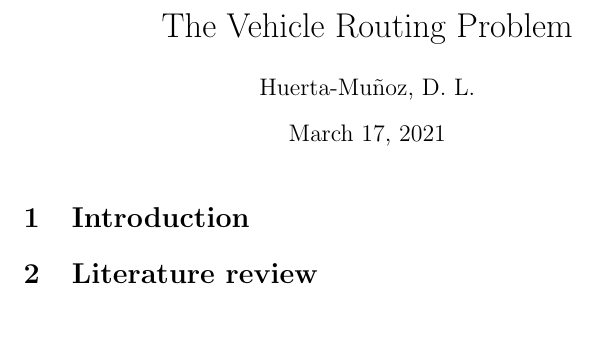
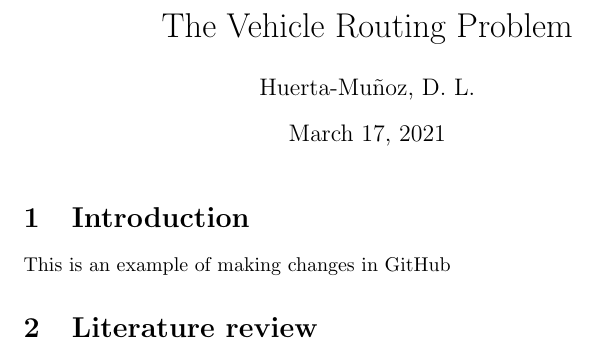
Before and after one commit to DianaHuertaM/OverleafProyects, a LaTeX document (main.tex): part of the page, cut so that both start at the same text, the shorter picture padded with empty space. Compiled offline with pdfLaTeX.

Commit message:
Update main.tex
First change in GitHub

```diff
--- a/main.tex
+++ b/main.tex
@@ -14,6 +14,8 @@
 %%%%%%%%% INTRO %%%%%%%%%
 \section{Introduction}
 
+This is an example of making changes in GitHub
+
 %%%%%%%%% INTRO %%%%%%%%%
 \section{Literature review}
 
```
